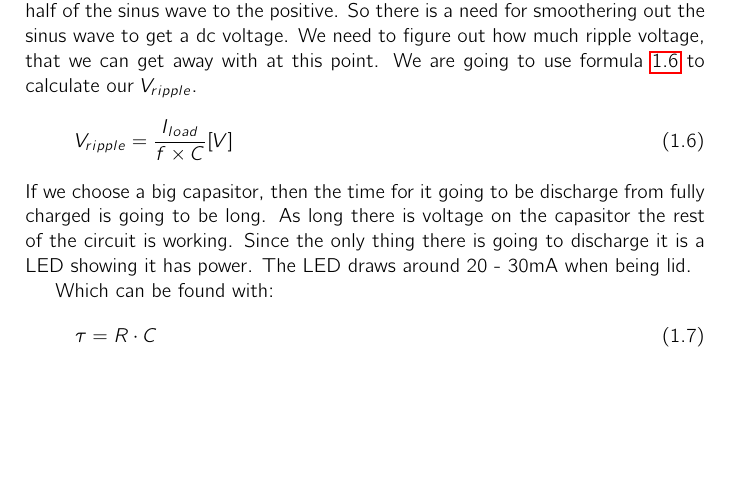
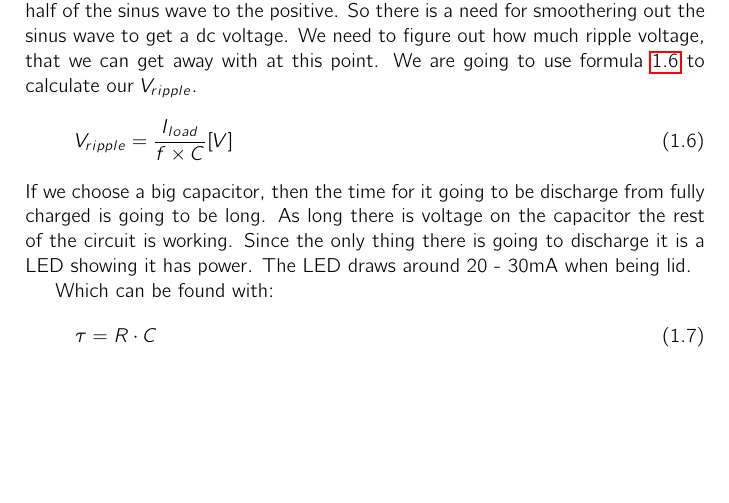
Before and after one commit to mtkaalund/psu, a LaTeX book (doc/psu.tex, which reads doc/inputcircuit.tex): part of page 6 of 7, cut so that both start at the same text. Compiled offline with pdfLaTeX.

Commit message:
some changes, i have forgot

```diff
--- a/doc/inputcircuit.tex
+++ b/doc/inputcircuit.tex
@@ -44,7 +44,7 @@ We need to figure out how much ripple voltage, that we can get away with at this
 \begin{align}\label{eq:calc_vripple}
 V_{ ripple } &= \frac{ I_{ load } }{ f \times C } [V]
 \end{align}
-If we choose a big capasitor, then the time for it going to be discharge from fully charged is going to be long. As long there is voltage on the capasitor the rest of the circuit is working. Since the only thing there is going to discharge it is a LED showing it has power. The LED draws around 20 - 30mA when being lid.
+If we choose a big capacitor, then the time for it going to be discharge from fully charged is going to be long. As long there is voltage on the capacitor the rest of the circuit is working. Since the only thing there is going to discharge it is a LED showing it has power. The LED draws around 20 - 30mA when being lid.
 
 Which can be found with:
 \begin{align}
```
